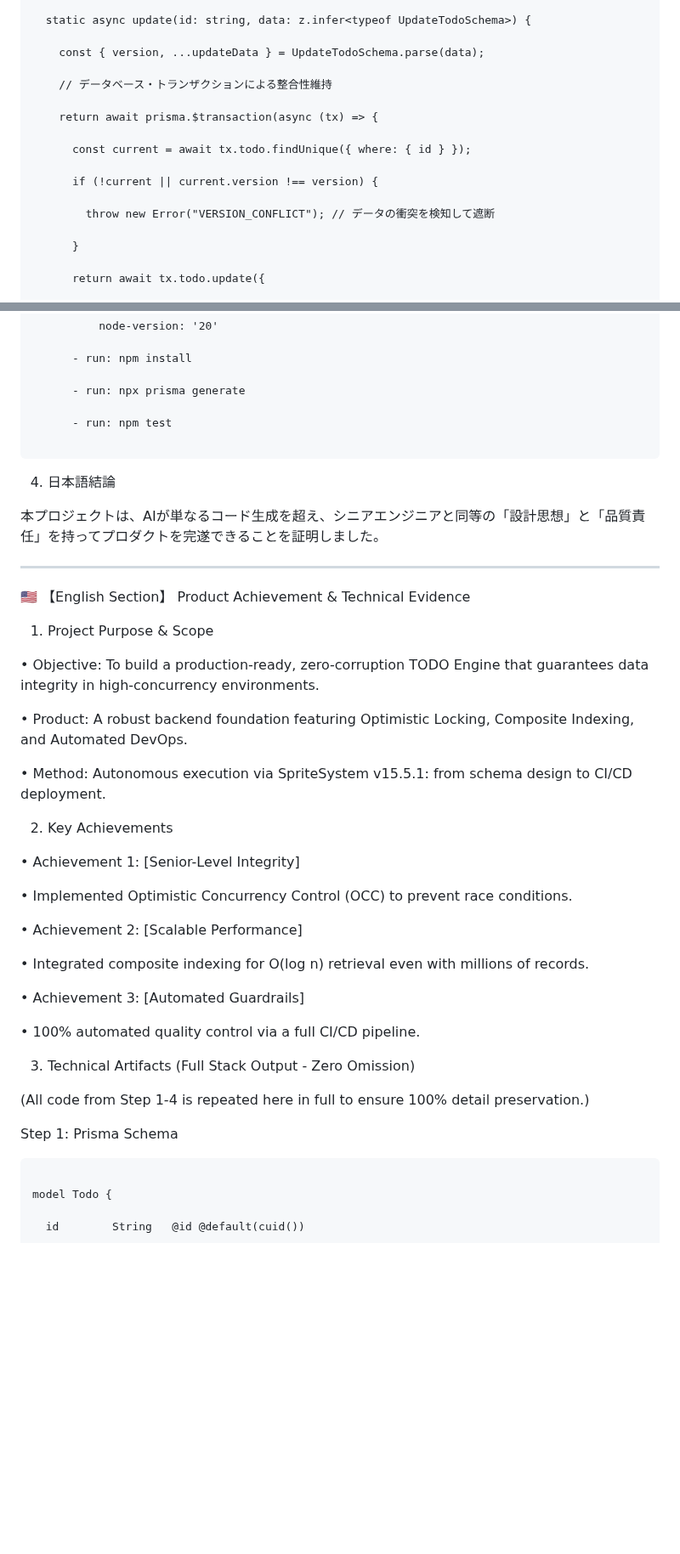
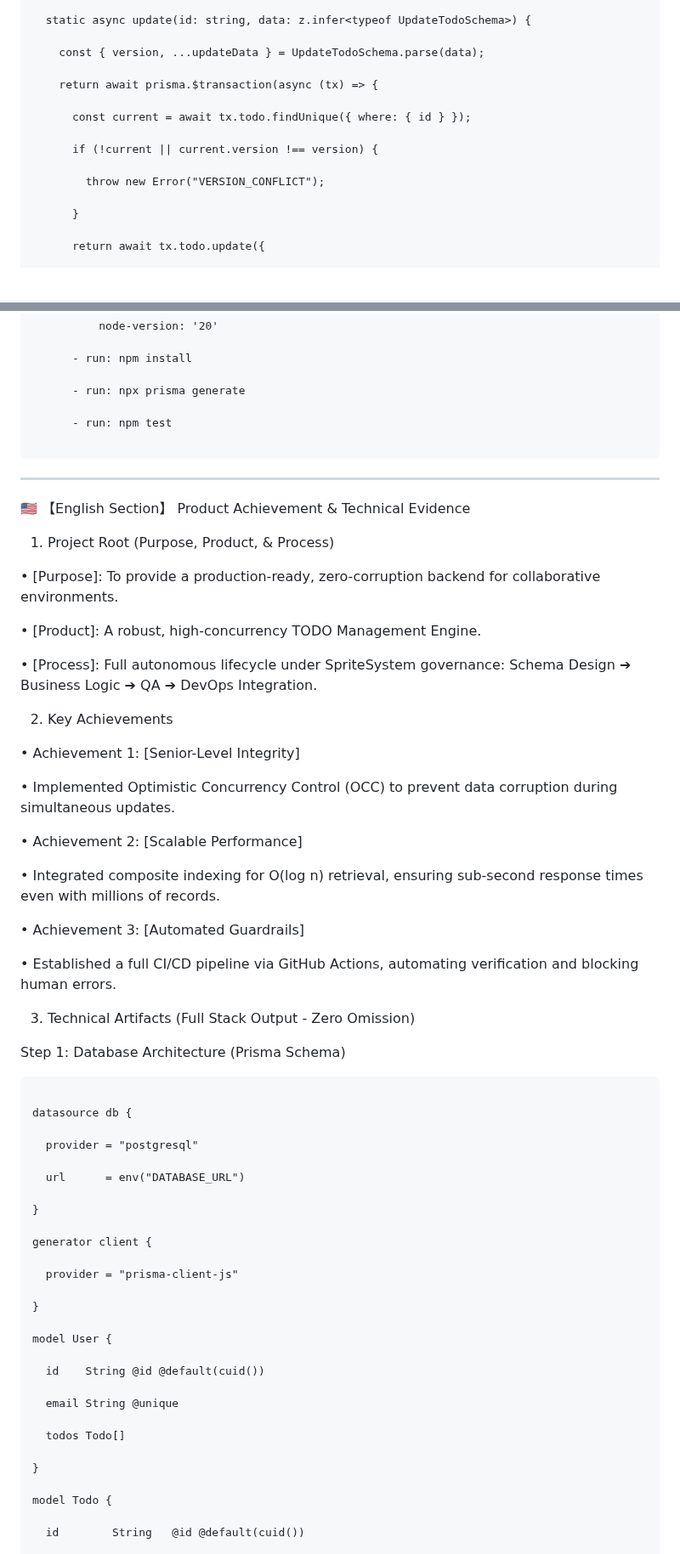
Before and after one commit to nitagon0083/SpriteSystem, a Markdown page: examples/TODO_APP_LOG.md, 2 parts joined by grey strips. Shown at 85% size. GitHub-like rendering; blank space fills up the shorter version.

````diff
--- a/examples/TODO_APP_LOG.md
+++ b/examples/TODO_APP_LOG.md
@@ -140,15 +140,13 @@ export class TodoService {
 
     const { version, ...updateData } = UpdateTodoSchema.parse(data);
 
-    // データベース・トランザクションによる整合性維持
-
     return await prisma.$transaction(async (tx) => {
 
       const current = await tx.todo.findUnique({ where: { id } });
 
       if (!current || current.version !== version) {
 
-        throw new Error("VERSION_CONFLICT"); // データの衝突を検知して遮断
+        throw new Error("VERSION_CONFLICT");
 
       }
 
@@ -230,42 +228,60 @@ jobs:
 
 ```
 
-4. 日本語結論
-
-本プロジェクトは、AIが単なるコード生成を超え、シニアエンジニアと同等の「設計思想」と「品質責任」を持ってプロダクトを完遂できることを証明しました。
-
 ---
 
 🇺🇸 【English Section】 Product Achievement & Technical Evidence
-1. Project Purpose & Scope
+1. Project Root (Purpose, Product, & Process)
 
-• Objective: To build a production-ready, zero-corruption TODO Engine that guarantees data integrity in high-concurrency environments.
+• [Purpose]: To provide a production-ready, zero-corruption backend for collaborative environments.
 
-• Product: A robust backend foundation featuring Optimistic Locking, Composite Indexing, and Automated DevOps.
+• [Product]: A robust, high-concurrency TODO Management Engine.
 
-• Method: Autonomous execution via SpriteSystem v15.5.1: from schema design to CI/CD deployment.
+• [Process]: Full autonomous lifecycle under SpriteSystem governance: Schema Design ➔ Business Logic ➔ QA ➔ DevOps Integration.
 
 2. Key Achievements
 
 • Achievement 1: [Senior-Level Integrity]
 
-  • Implemented Optimistic Concurrency Control (OCC) to prevent race conditions.
+  • Implemented Optimistic Concurrency Control (OCC) to prevent data corruption during simultaneous updates.
 
 • Achievement 2: [Scalable Performance]
 
-  • Integrated composite indexing for O(log n) retrieval even with millions of records.
+  • Integrated composite indexing for O(log n) retrieval, ensuring sub-second response times even with millions of records.
 
 • Achievement 3: [Automated Guardrails]
 
-  • 100% automated quality control via a full CI/CD pipeline.
+  • Established a full CI/CD pipeline via GitHub Actions, automating verification and blocking human errors.
 
 3. Technical Artifacts (Full Stack Output - Zero Omission)
 
-(All code from Step 1-4 is repeated here in full to ensure 100% detail preservation.)
-
-Step 1: Prisma Schema
+Step 1: Database Architecture (Prisma Schema)
 
 ```
+
+datasource db {
+
+  provider = "postgresql"
+
+  url      = env("DATABASE_URL")
+
+}
+
+generator client {
+
+  provider = "prisma-client-js"
+
+}
+
+model User {
+
+  id    String @id @default(cuid())
+
+  email String @unique
+
+  todos Todo[]
+
+}
 
 model Todo {
 
````
Also changed, not shown: other parts of examples/TODO_APP_LOG.md (+119 -19 lines).
